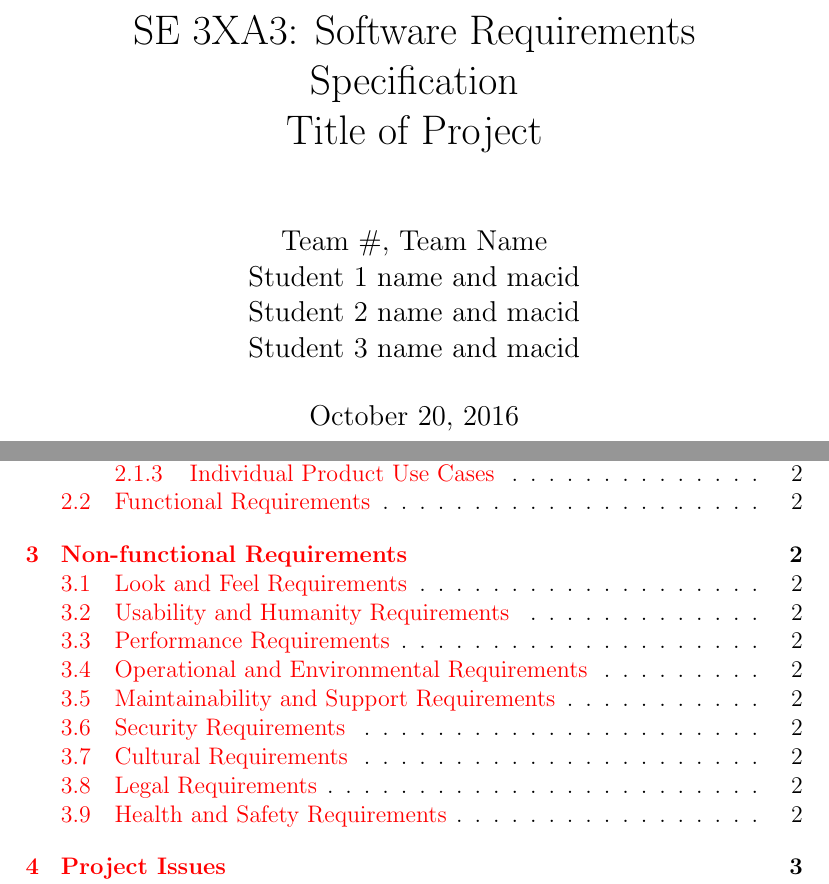
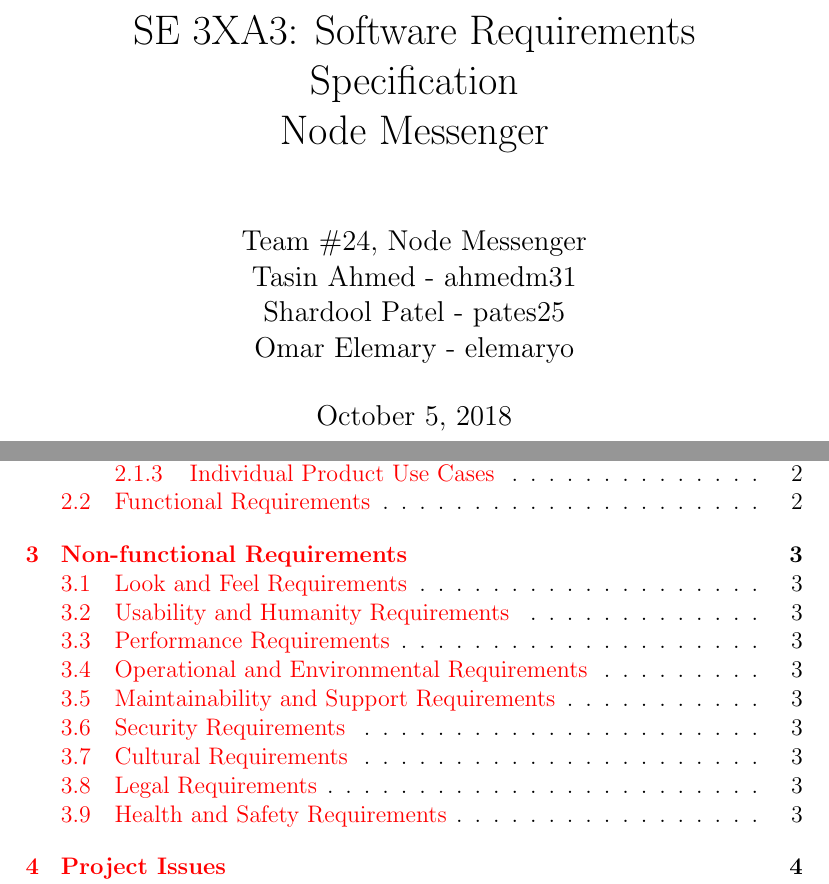
Before and after one commit to elemaryo/NodeMessenger, a LaTeX document (Doc/SRS/SRS.tex): two parts of pages 1 and 2 of 7 before the commit and two parts of pages 1 and 2 of 8 after it, joined at a grey line, cut so that both start at the same text. The pictures show the PDF file Doc/SRS/SRS.pdf that the author committed with the source.

Commit message:
Adds neccessary files to compile SRS

```diff
--- a/Doc/SRS/SRS.tex
+++ b/Doc/SRS/SRS.tex
@@ -12,12 +12,12 @@
 }
 \usepackage[round]{natbib}
 
-\title{SE 3XA3: Software Requirements Specification\\Title of Project}
+\title{SE 3XA3: Software Requirements Specification\\Node Messenger}
 
-\author{Team \#, Team Name
-		\\ Student 1 name and macid
-		\\ Student 2 name and macid
-		\\ Student 3 name and macid
+\author{Team \#24, Node Messenger
+		\\ Tasin Ahmed - ahmedm31
+		\\ Shardool Patel - pates25
+		\\ Omar Elemary - elemaryo
 }
 
 \date{\today}
@@ -27,5 +25,4 @@
 \begin{document}
-
     \maketitle
 
     \pagenumbering{roman}
```
Also changed, not shown: Doc/SRS/SRS.bbl (added), Doc/SRS/SRS.pdf, Doc/SRS/SRS.tex (7 more changed lines), 7 other files. Lines whose indentation alone changed are shown as unchanged.
